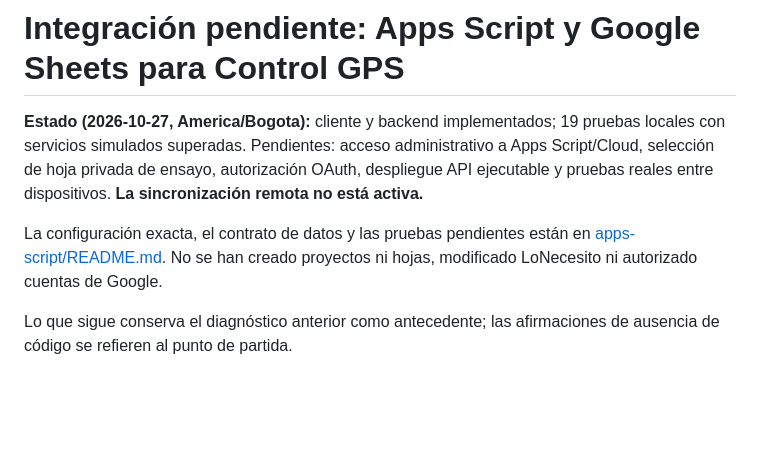
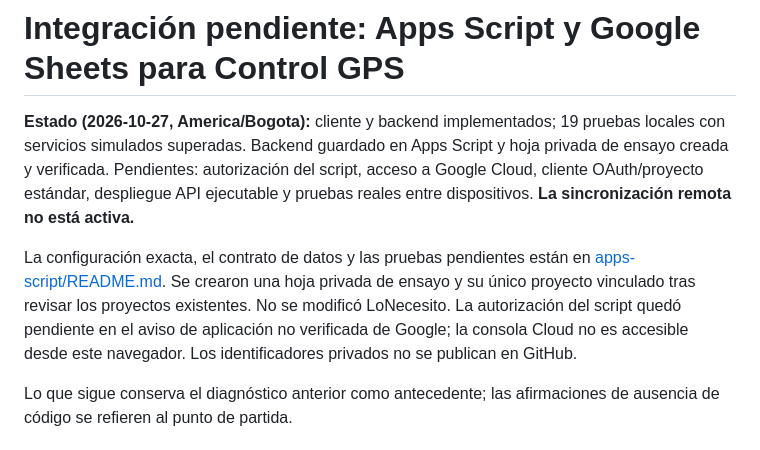
Before and after one commit to gruemp/calculadora-gps, a Markdown page: INTEGRACION_APPS_SCRIPT_PENDIENTE.md, the part around the change. Drawn GitHub-style; blank space fills up the shorter version.

```diff
--- a/INTEGRACION_APPS_SCRIPT_PENDIENTE.md
+++ b/INTEGRACION_APPS_SCRIPT_PENDIENTE.md
@@ -1,8 +1,8 @@
 # Integración pendiente: Apps Script y Google Sheets para Control GPS
 
-**Estado (2026-10-27, America/Bogota):** cliente y backend implementados; 19 pruebas locales con servicios simulados superadas. Pendientes: acceso administrativo a Apps Script/Cloud, selección de hoja privada de ensayo, autorización OAuth, despliegue API ejecutable y pruebas reales entre dispositivos. **La sincronización remota no está activa.**
+**Estado (2026-10-27, America/Bogota):** cliente y backend implementados; 19 pruebas locales con servicios simulados superadas. Backend guardado en Apps Script y hoja privada de ensayo creada y verificada. Pendientes: autorización del script, acceso a Google Cloud, cliente OAuth/proyecto estándar, despliegue API ejecutable y pruebas reales entre dispositivos. **La sincronización remota no está activa.**
 
-La configuración exacta, el contrato de datos y las pruebas pendientes están en [apps-script/README.md](apps-script/README.md). No se han creado proyectos ni hojas, modificado LoNecesito ni autorizado cuentas de Google.
+La configuración exacta, el contrato de datos y las pruebas pendientes están en [apps-script/README.md](apps-script/README.md). Se crearon una hoja privada de ensayo y su único proyecto vinculado tras revisar los proyectos existentes. No se modificó LoNecesito. La autorización del script quedó pendiente en el aviso de aplicación no verificada de Google; la consola Cloud no es accesible desde este navegador. Los identificadores privados no se publican en GitHub.
 
 Lo que sigue conserva el diagnóstico anterior como antecedente; las afirmaciones de ausencia de código se refieren al punto de partida.
 
```
Also changed, not shown: README.md (+1 -1 lines), apps-script/README.md (+11 -2 lines).
